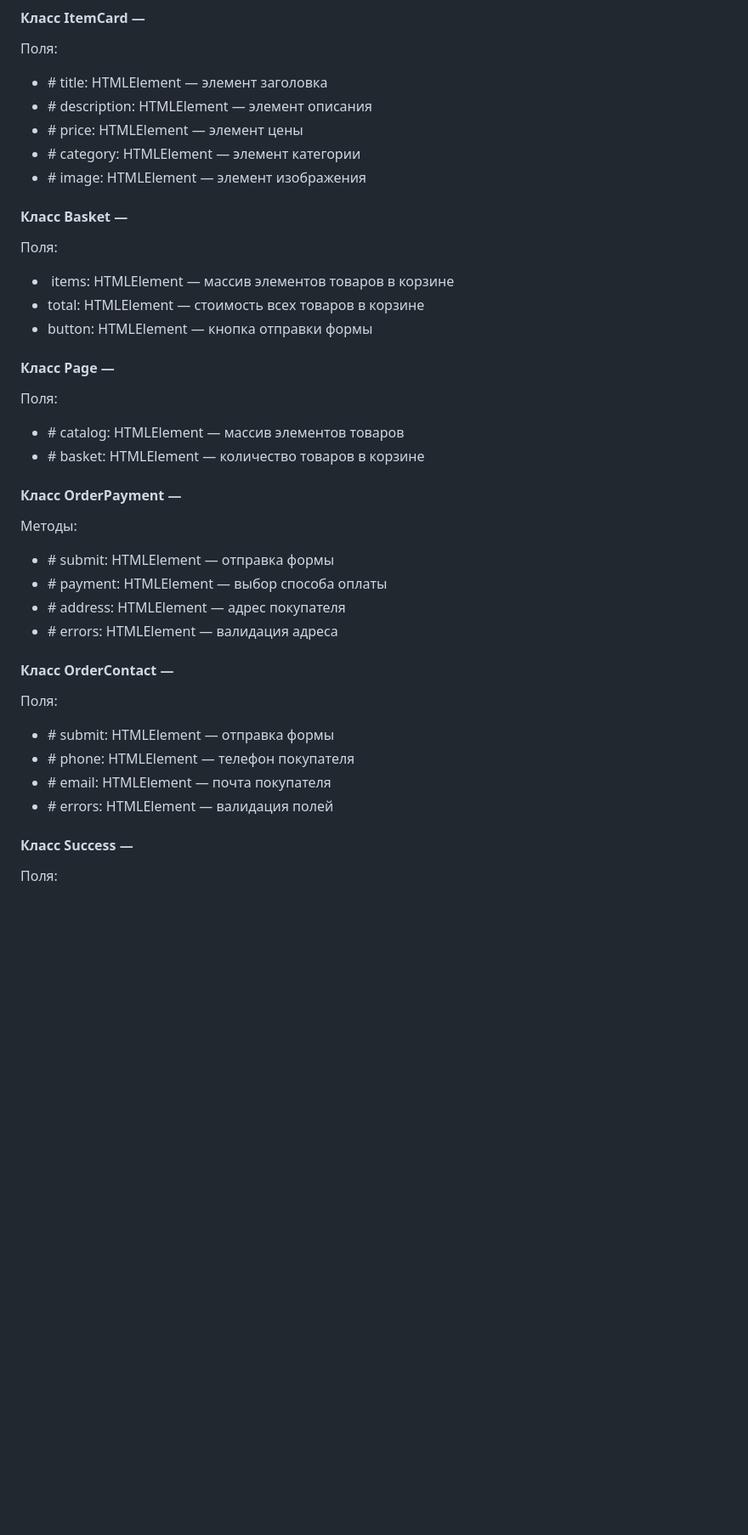
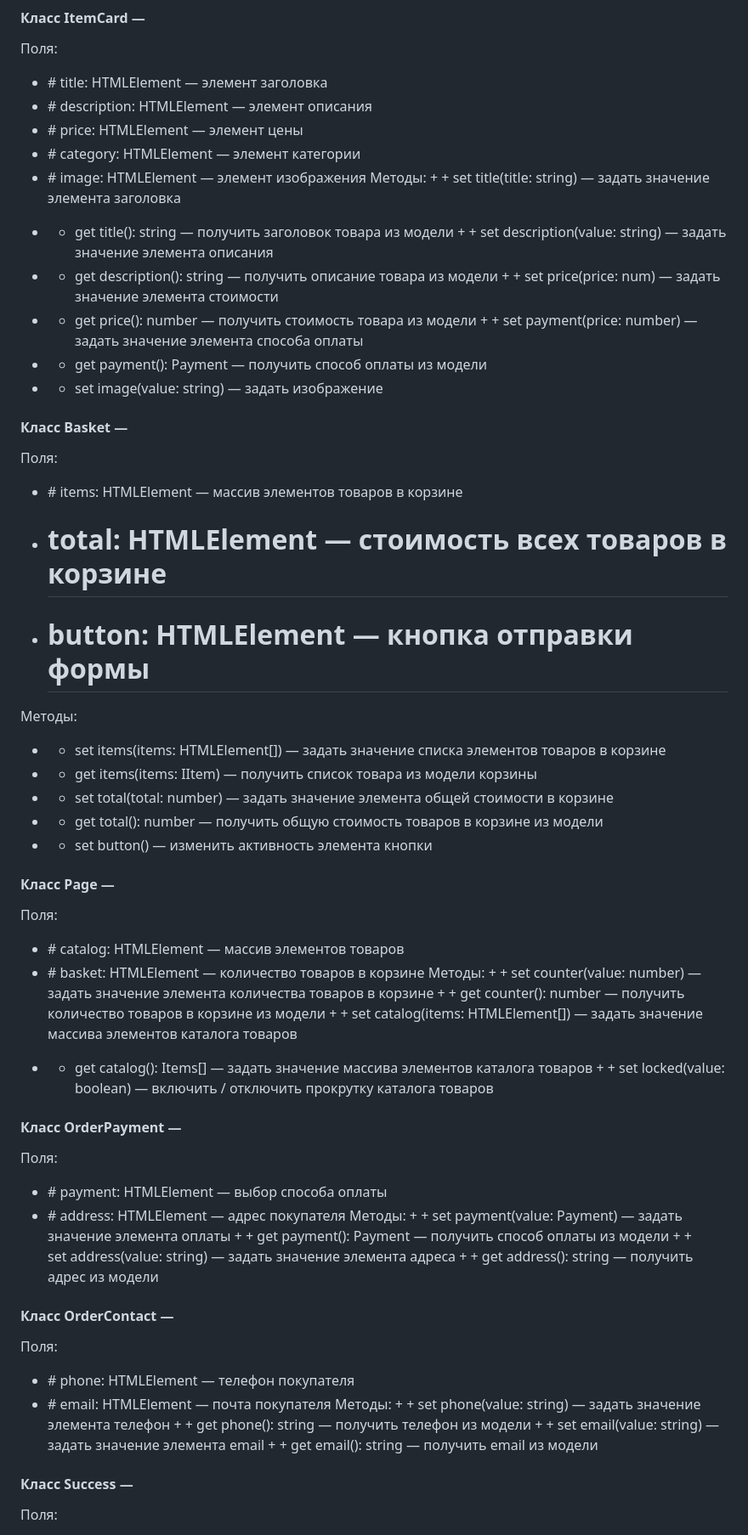
Before and after one commit to ivanrud23/web-larek-frontend, a Markdown page: README.md, the part around one of its changes. Shown at 85% size. GitHub-like rendering; blank space fills up the shorter version.

```diff
--- a/README.md
+++ b/README.md
@@ -92,31 +98,60 @@ yarn build
 - # price: HTMLElement — элемент цены
 - # category: HTMLElement — элемент категории
 - # image: HTMLElement — элемент изображения
+Методы:
++ + set title(title: string) — задать значение элемента заголовка
++ + get title(): string — получить заголовок товара из модели
++ + set description(value: string) — задать значение элемента описания
++ + get description(): string — получить описание товара из модели
++ + set price(price: num) — задать значение элемента стоимости
++ + get price(): number — получить стоимость товара из модели
++ + set payment(price: number) — задать значение элемента способа оплаты
++ + get payment(): Payment — получить способ оплаты из модели
++ + set image(value: string) — задать изображение
 
 #### Класс Basket —
 Поля:
--   items: HTMLElement — массив элементов товаров в корзине
--   total: HTMLElement — стоимость всех товаров в корзине
--   button: HTMLElement — кнопка отправки формы
+-  # items: HTMLElement — массив элементов товаров в корзине
+-  # total: HTMLElement — стоимость всех товаров в корзине
+-  # button: HTMLElement — кнопка отправки формы
+Методы:
++ + set items(items: HTMLElement[]) — задать значение списка элементов товаров в корзине
++ + get items(items: IItem) — получить список товара из модели корзины
++ + set total(total: number) — задать значение элемента общей стоимости в корзине
++ + get total(): number — получить общую стоимость товаров в корзине из модели
++ + set button() — изменить активность элемента кнопки
 
 #### Класс Page —
 Поля:
 - # catalog: HTMLElement  — массив элементов товаров
 - # basket: HTMLElement  — количество товаров в корзине
+Методы:
++ + set counter(value: number) — задать значение элемента количества товаров в корзине
++ + get counter(): number — получить количество товаров в корзине из модели
++ + set catalog(items: HTMLElement[]) — задать значение массива элементов каталога товаров
++ + get catalog(): Items[] — задать значение массива элементов каталога товаров
++ + set locked(value: boolean) — включить / отключить прокрутку каталога товаров
 
 #### Класс OrderPayment —
-Методы:
-- # submit: HTMLElement — отправка формы
+Поля:
 - # payment: HTMLElement — выбор способа оплаты
 - # address: HTMLElement — адрес покупателя
-- # errors: HTMLElement — валидация адреса
+Методы:
++ + set payment(value: Payment) — задать значение элемента оплаты
++ + get payment(): Payment — получить способ оплаты из модели
++ + set address(value: string) — задать значение элемента адреса
++ + get address(): string — получить адрес из модели
+
 
 #### Класс OrderContact —
 Поля:
-- # submit: HTMLElement — отправка формы
 - # phone: HTMLElement — телефон покупателя
 - # email: HTMLElement — почта покупателя
-- # errors: HTMLElement — валидация полей
+Методы:
++ + set phone(value: string) — задать значение элемента телефон
++ + get phone(): string — получить телефон из модели
++ + set email(value: string) — задать значение элемента email
++ + get email(): string — получить email из модели
 
 #### Класс Success —
 Поля:
```
Also changed, not shown: other parts of README.md (+43 -34 lines).
